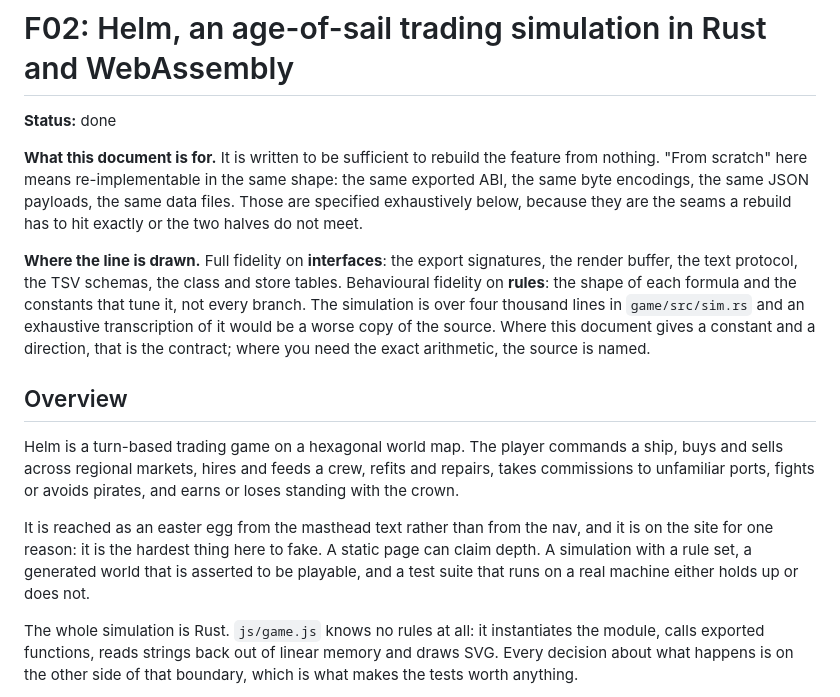
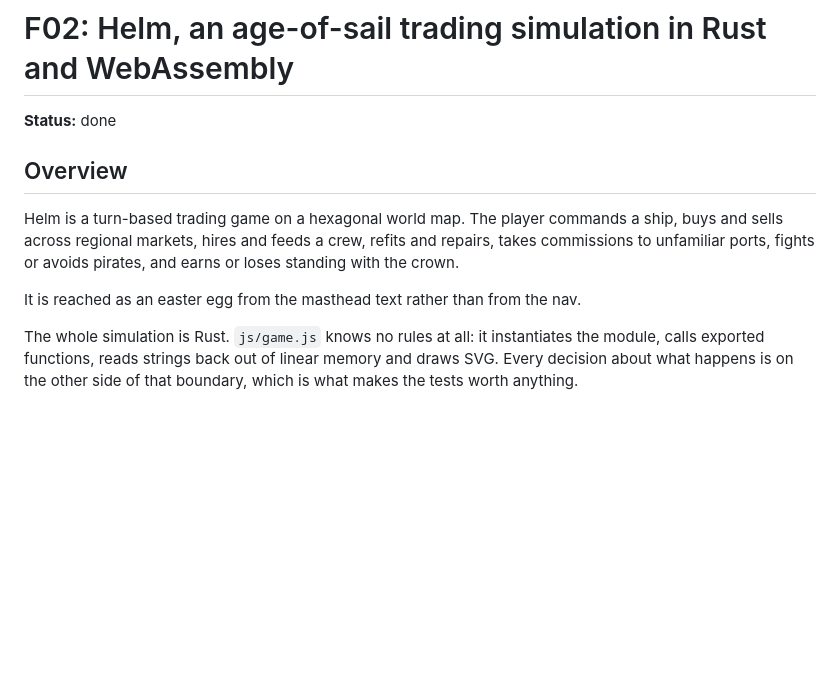
Before and after one commit to tatangharyadi/tatangharyadi.github.io, a Markdown page: specs/F02_GAME.md, the part around the change. GitHub-like rendering; blank space fills up the shorter version.

```diff
--- a/specs/F02_GAME.md
+++ b/specs/F02_GAME.md
@@ -1,21 +1,6 @@
 # F02: Helm, an age-of-sail trading simulation in Rust and WebAssembly
 
 **Status:** done
-
-**What this document is for.** It is written to be sufficient to rebuild the
-feature from nothing. "From scratch" here means re-implementable in the same
-shape: the same exported ABI, the same byte encodings, the same JSON payloads,
-the same data files. Those are specified exhaustively below, because they are the
-seams a rebuild has to hit exactly or the two halves do not meet.
-
-**Where the line is drawn.** Full fidelity on **interfaces**: the export
-signatures, the render buffer, the text protocol, the TSV schemas, the class and
-store tables. Behavioural fidelity on **rules**: the shape of each formula and
-the constants that tune it, not every branch. The simulation is over four
-thousand lines in `game/src/sim.rs` and an exhaustive transcription of it would
-be a worse copy of the source. Where this document gives a constant and a
-direction, that is the contract; where you need the exact arithmetic, the source
-is named.
 
 ## Overview
 
@@ -24,11 +9,7 @@ ship, buys and sells across regional markets, hires and feeds a crew, refits and
 repairs, takes commissions to unfamiliar ports, fights or avoids pirates, and
 earns or loses standing with the crown.
 
-It is reached as an easter egg from the masthead text rather than from the nav,
-and it is on the site for one reason: it is the hardest thing here to fake. A
-static page can claim depth. A simulation with a rule set, a generated world that
-is asserted to be playable, and a test suite that runs on a real machine either
-holds up or does not.
+It is reached as an easter egg from the masthead text rather than from the nav.
 
 The whole simulation is Rust. `js/game.js` knows no rules at all: it instantiates
 the module, calls exported functions, reads strings back out of linear memory and
```
Also changed, not shown: specs/F01_ASK.md (+3 -15 lines).
